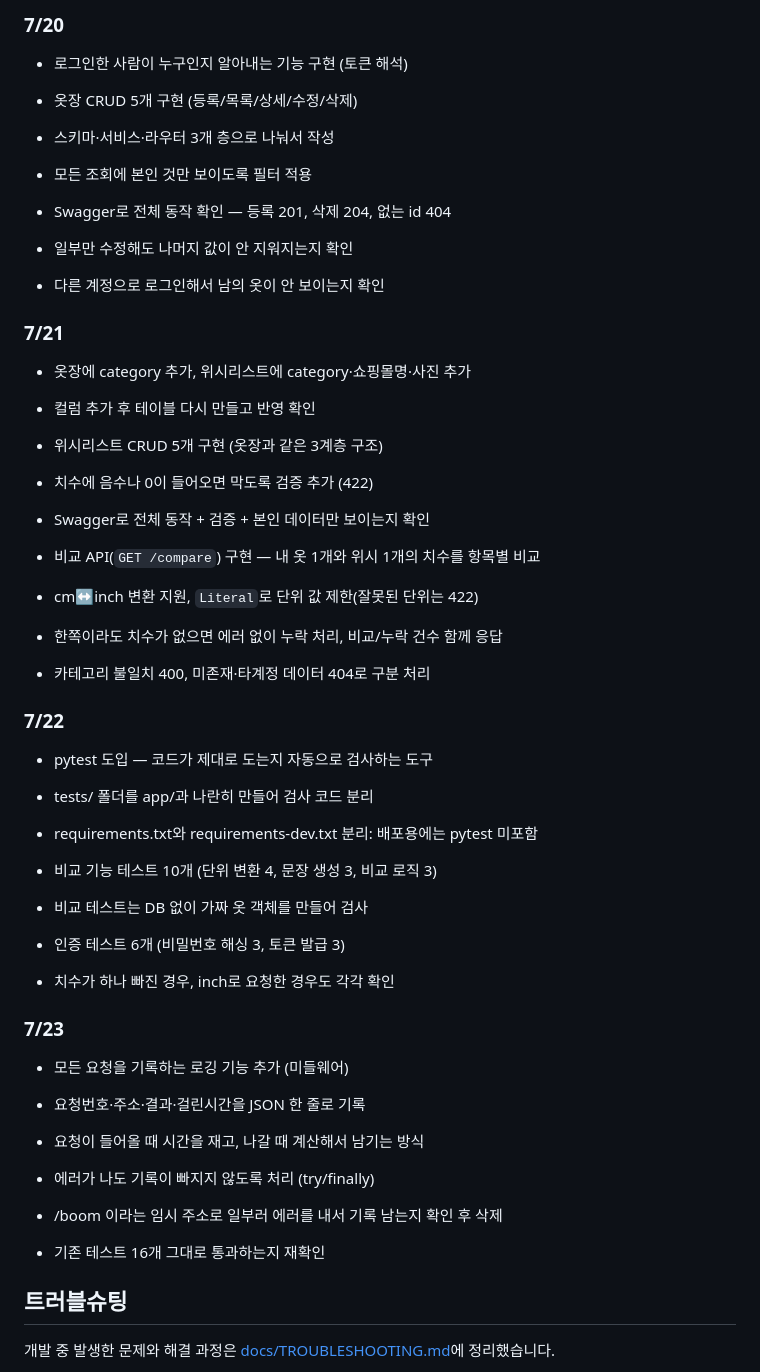
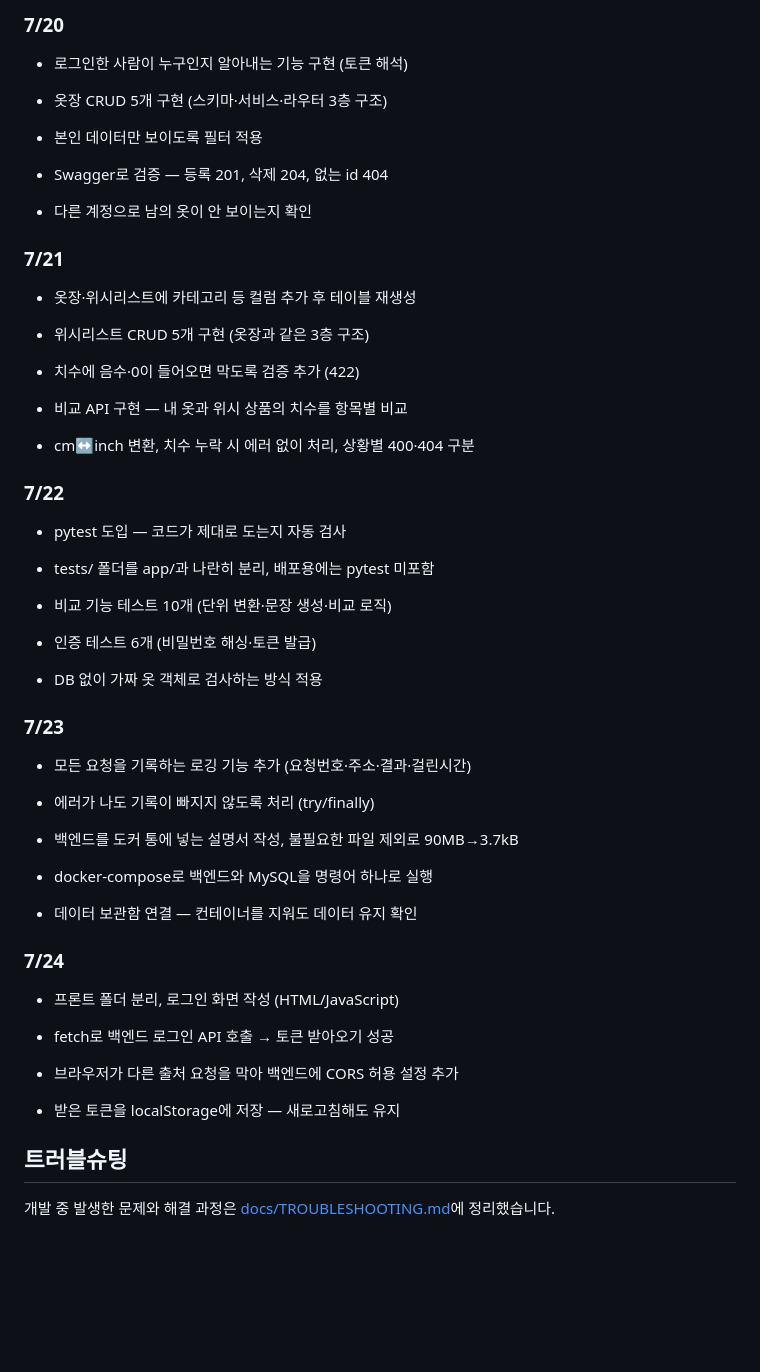
Before and after one commit to jsemii/size-compare-web-service, a Markdown page: README.md, the part around the change. GitHub-like rendering; blank space fills up the shorter version.

Commit message:
docs: 프론트 개발로그 및 CORS 트러블슈팅 추가

```diff
--- a/README.md
+++ b/README.md
@@ -66,67 +66,60 @@ docs/
 
 - 로그인한 사람이 누구인지 알아내는 기능 구현 (토큰 해석)
 
-- 옷장 CRUD 5개 구현 (등록/목록/상세/수정/삭제)
+- 옷장 CRUD 5개 구현 (스키마·서비스·라우터 3층 구조)
 
-- 스키마·서비스·라우터 3개 층으로 나눠서 작성
+- 본인 데이터만 보이도록 필터 적용
 
-- 모든 조회에 본인 것만 보이도록 필터 적용
+- Swagger로 검증 — 등록 201, 삭제 204, 없는 id 404
 
-- Swagger로 전체 동작 확인 — 등록 201, 삭제 204, 없는 id 404
-
-- 일부만 수정해도 나머지 값이 안 지워지는지 확인
-
-- 다른 계정으로 로그인해서 남의 옷이 안 보이는지 확인
+- 다른 계정으로 남의 옷이 안 보이는지 확인
 
 ### 7/21
 
-- 옷장에 category 추가, 위시리스트에 category·쇼핑몰명·사진 추가
+- 옷장·위시리스트에 카테고리 등 컬럼 추가 후 테이블 재생성
 
-- 컬럼 추가 후 테이블 다시 만들고 반영 확인
+- 위시리스트 CRUD 5개 구현 (옷장과 같은 3층 구조)
 
-- 위시리스트 CRUD 5개 구현 (옷장과 같은 3계층 구조)
+- 치수에 음수·0이 들어오면 막도록 검증 추가 (422)
 
-- 치수에 음수나 0이 들어오면 막도록 검증 추가 (422)
+- 비교 API 구현 — 내 옷과 위시 상품의 치수를 항목별 비교
 
-- Swagger로 전체 동작 + 검증 + 본인 데이터만 보이는지 확인
+- cm↔inch 변환, 치수 누락 시 에러 없이 처리, 상황별 400·404 구분
 
-- 비교 API(`GET /compare`) 구현 — 내 옷 1개와 위시 1개의 치수를 항목별 비교
-
-- cm↔inch 변환 지원, `Literal`로 단위 값 제한(잘못된 단위는 422)
-
-- 한쪽이라도 치수가 없으면 에러 없이 누락 처리, 비교/누락 건수 함께 응답
-
-- 카테고리 불일치 400, 미존재·타계정 데이터 404로 구분 처리
 
 ### 7/22
 
-- pytest 도입 — 코드가 제대로 도는지 자동으로 검사하는 도구
+- pytest 도입 — 코드가 제대로 도는지 자동 검사
 
-- tests/ 폴더를 app/과 나란히 만들어 검사 코드 분리
+- tests/ 폴더를 app/과 나란히 분리, 배포용에는 pytest 미포함
 
-- requirements.txt와 requirements-dev.txt 분리: 배포용에는 pytest 미포함
+- 비교 기능 테스트 10개 (단위 변환·문장 생성·비교 로직)
 
-- 비교 기능 테스트 10개 (단위 변환 4, 문장 생성 3, 비교 로직 3)
+- 인증 테스트 6개 (비밀번호 해싱·토큰 발급)
 
-- 비교 테스트는 DB 없이 가짜 옷 객체를 만들어 검사
-
-- 인증 테스트 6개 (비밀번호 해싱 3, 토큰 발급 3)
-
-- 치수가 하나 빠진 경우, inch로 요청한 경우도 각각 확인
+- DB 없이 가짜 옷 객체로 검사하는 방식 적용
 
 ### 7/23
 
-- 모든 요청을 기록하는 로깅 기능 추가 (미들웨어)
-
-- 요청번호·주소·결과·걸린시간을 JSON 한 줄로 기록
-
-- 요청이 들어올 때 시간을 재고, 나갈 때 계산해서 남기는 방식
+- 모든 요청을 기록하는 로깅 기능 추가 (요청번호·주소·결과·걸린시간)
 
 - 에러가 나도 기록이 빠지지 않도록 처리 (try/finally)
 
-- /boom 이라는 임시 주소로 일부러 에러를 내서 기록 남는지 확인 후 삭제
+- 백엔드를 도커 통에 넣는 설명서 작성, 불필요한 파일 제외로 90MB→3.7kB
 
-- 기존 테스트 16개 그대로 통과하는지 재확인
+- docker-compose로 백엔드와 MySQL을 명령어 하나로 실행
+
+- 데이터 보관함 연결 — 컨테이너를 지워도 데이터 유지 확인
+
+### 7/24
+
+- 프론트 폴더 분리, 로그인 화면 작성 (HTML/JavaScript)
+
+- fetch로 백엔드 로그인 API 호출 → 토큰 받아오기 성공
+
+- 브라우저가 다른 출처 요청을 막아 백엔드에 CORS 허용 설정 추가
+
+- 받은 토큰을 localStorage에 저장 — 새로고침해도 유지
 
 
 ## 트러블슈팅
```
Also changed, not shown: docs/TROUBLESHOOTING.md (+9 -0 lines).
